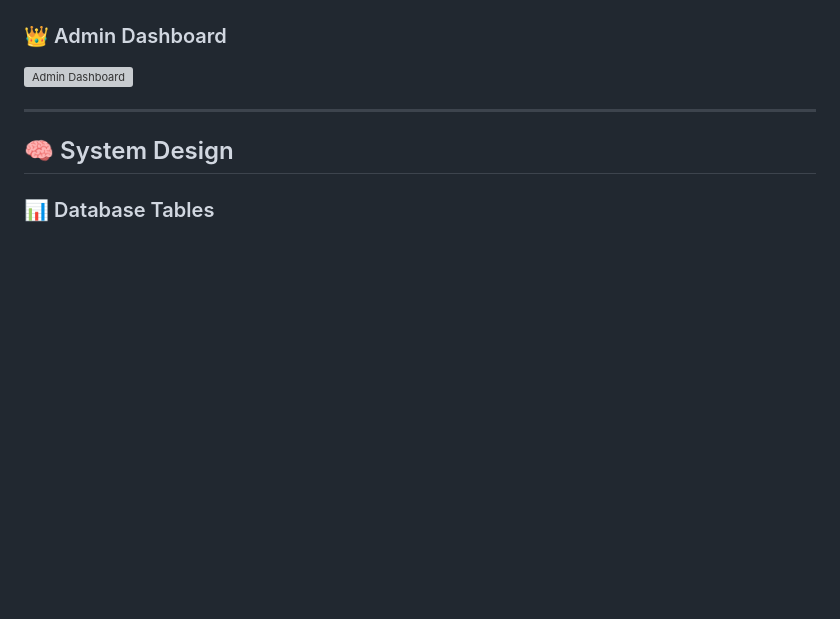
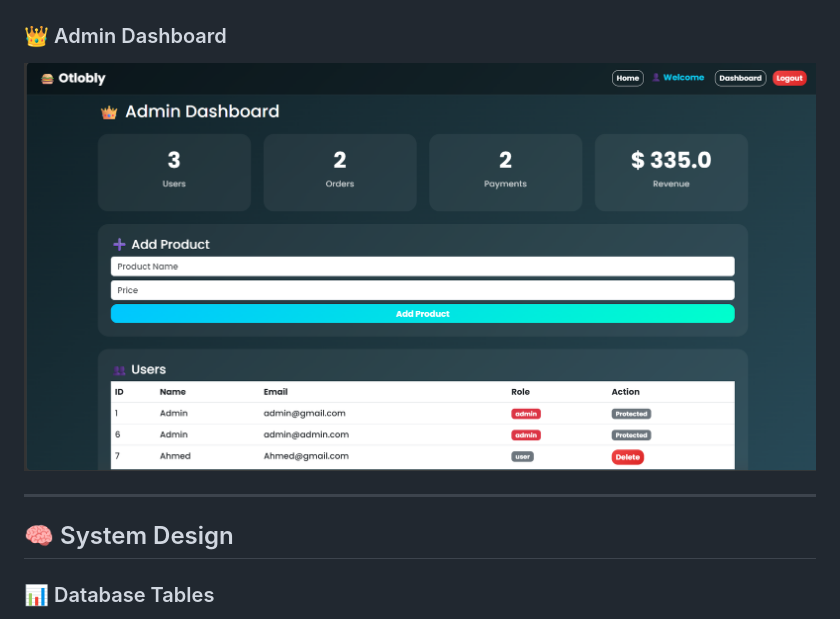
Before and after one commit to ahmed20amir23/Otlobly, a Markdown page: README.md, the part around the change. Rendered like a GitHub page; blank space fills up the shorter version; grey boxes are pictures that could not be loaded.

Commit message:
Fix image path for Admin Dashboard in README

```diff
--- a/README.md
+++ b/README.md
@@ -42,7 +42,7 @@
 ![User Dashboard](Otlobly/docs/dashboard.png)
 
 ### 👑 Admin Dashboard
-![Admin Dashboard](docs/admin.png)
+![Admin Dashboard](Otlobly/docs/admin.png)
 
 ---
 
```
